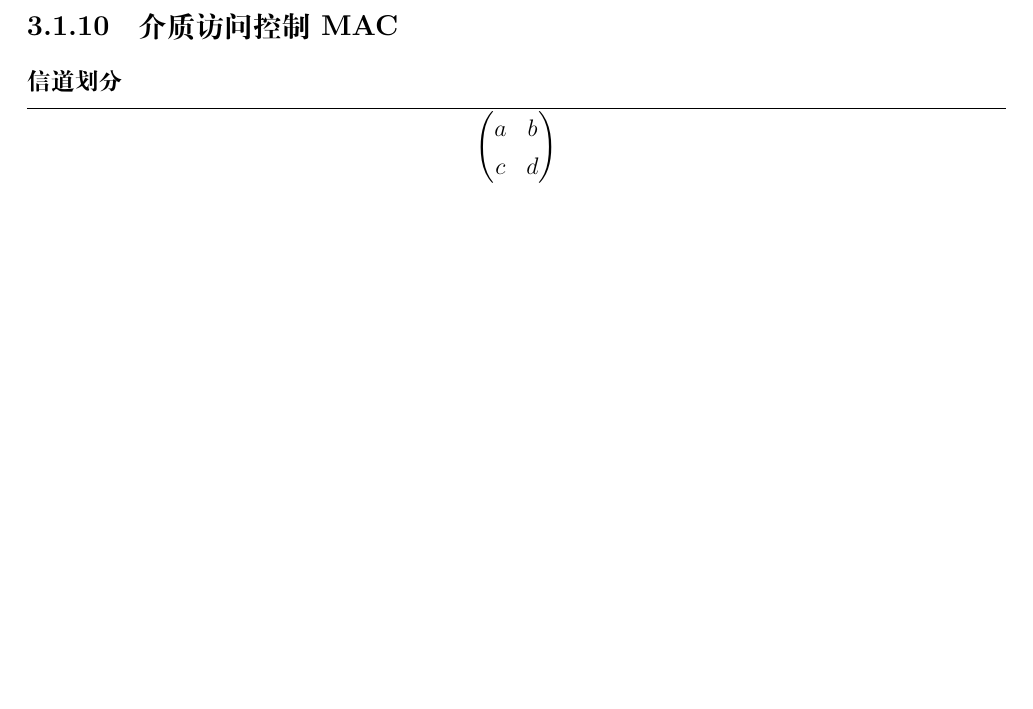
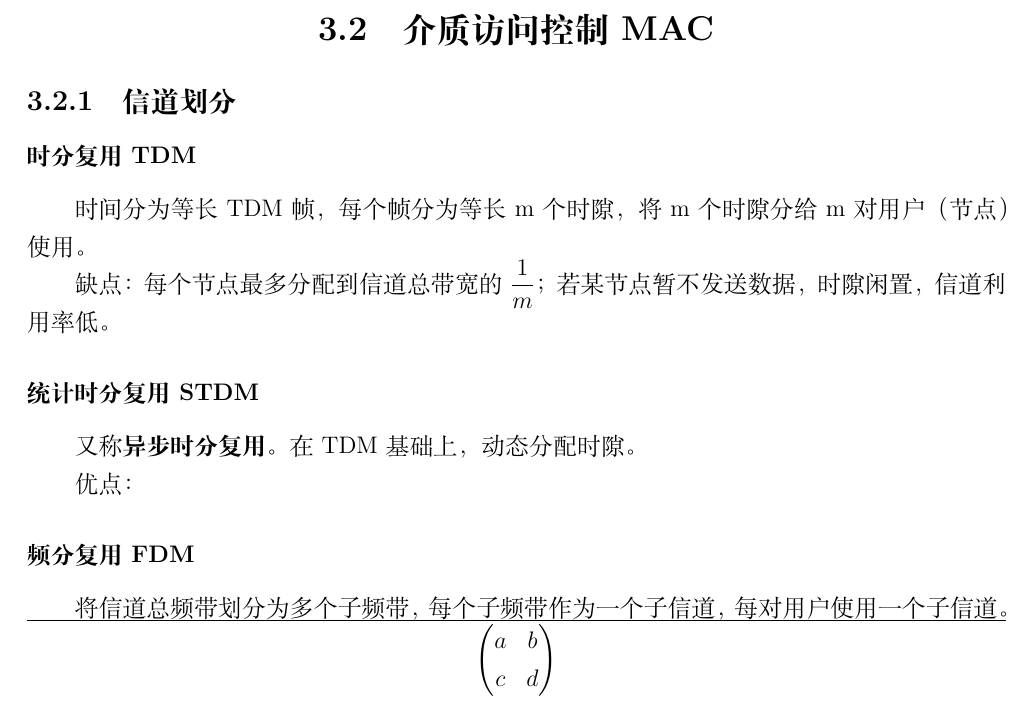
Before and after one commit to Wijkqwe/Computer_Network, a LaTeX book (main.tex, which reads chapters/数据链路层.tex): part of page 26 of 26, cut so that both start at the same text, the shorter picture padded with empty space. Compiled offline with XeLaTeX.

Commit message:
时分、频分

```diff
--- a/chapters/数据链路层.tex
+++ b/chapters/数据链路层.tex
@@ -204,8 +204,21 @@ n位信息位，k位校验位，则\(2^k >= n + k + 1\)。校验位\(P_i\)放到
 \end{itemize}
 
 
+\section{介质访问控制MAC}
+
+\subsection{信道划分}
+
+\subsubsection{时分复用TDM}
+时间分为等长TDM帧，每个帧分为等长m个时隙，将m个时隙分给m对用户（节点）使用。
+
+缺点：每个节点最多分配到信道总带宽的\(\dfrac{1}{m}\)；若某节点暂不发送数据，时隙闲置，信道利用率低。
 
 
-\subsection{介质访问控制MAC}
+\subsubsection{统计时分复用STDM}
+又称\textbf{异步时分复用}。在TDM基础上，动态分配时隙。
 
-\subsubsection{信道划分}
+优点：
+
+
+\subsubsection{频分复用FDM}
+将信道总频带划分为多个子频带，每个子频带作为一个子信道，每对用户使用一个子信道。
```
